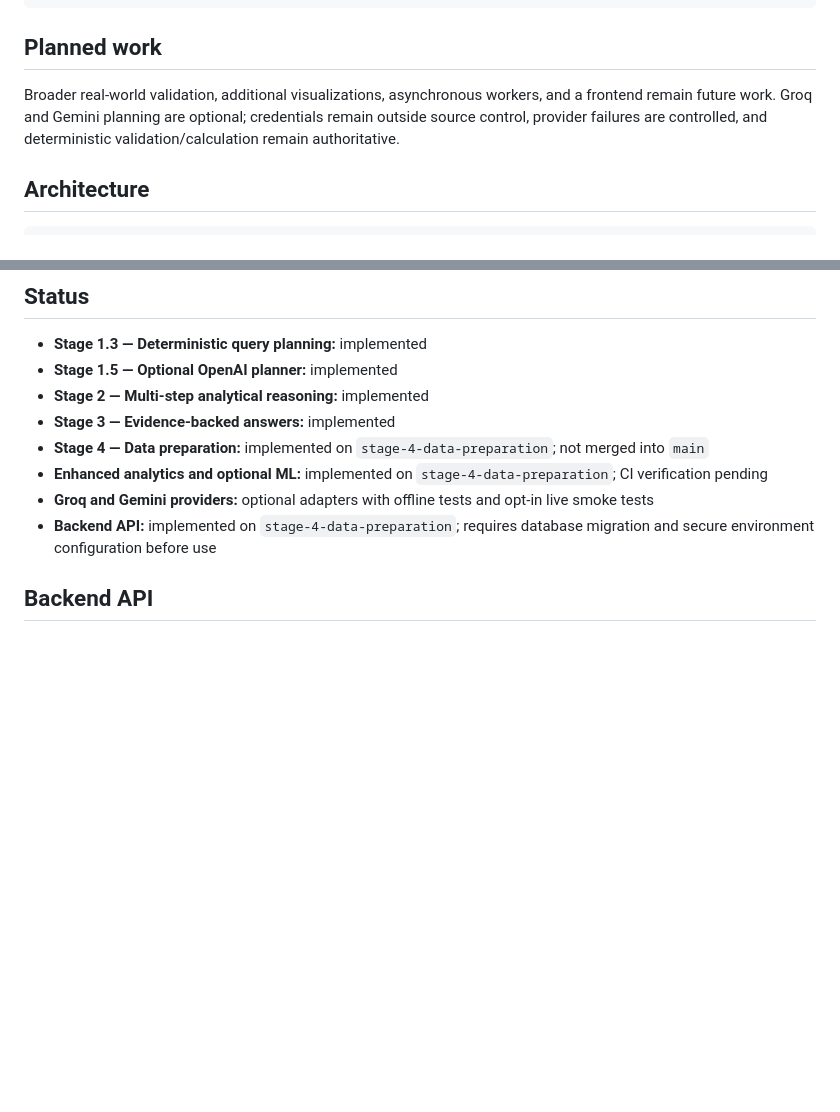
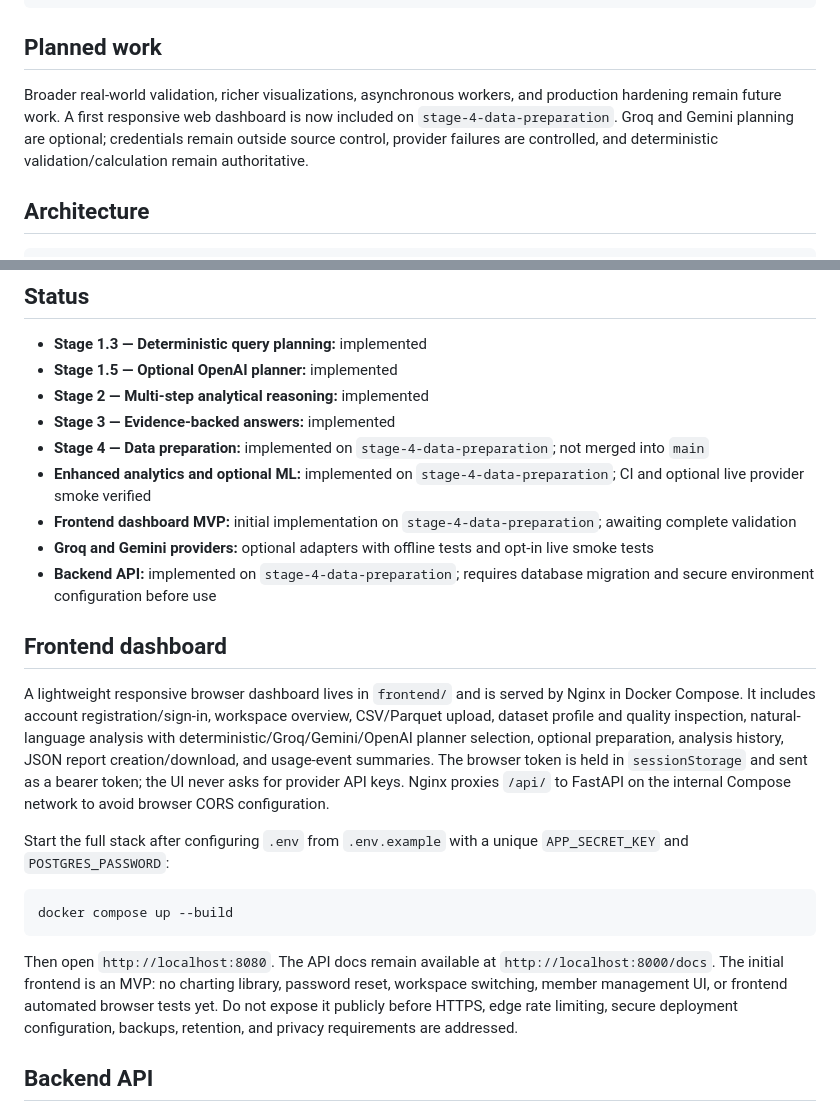
Before and after one commit to Megha-2-Paul/ai-data-analyst-agent, a Markdown page: README.md, 2 parts joined by grey strips. GitHub-like rendering; blank space fills up the shorter version.

Commit message:
docs(frontend): document dashboard MVP and startup

```diff
--- a/README.md
+++ b/README.md
@@ -133,7 +133,7 @@ data-analyst ask data/raw/yellow_tripdata_2025-01.parquet "What is the average f
 
 ## Planned work
 
-Broader real-world validation, additional visualizations, asynchronous workers, and a frontend remain future work. Groq and Gemini planning are optional; credentials remain outside source control, provider failures are controlled, and deterministic validation/calculation remain authoritative.
+Broader real-world validation, richer visualizations, asynchronous workers, and production hardening remain future work. A first responsive web dashboard is now included on `stage-4-data-preparation`. Groq and Gemini planning are optional; credentials remain outside source control, provider failures are controlled, and deterministic validation/calculation remain authoritative.
 
 ## Architecture
 
@@ -182,10 +182,23 @@ This repository is developed incrementally. Review the [Development Workflow](do
 - **Stage 2 — Multi-step analytical reasoning:** implemented
 - **Stage 3 — Evidence-backed answers:** implemented
 - **Stage 4 — Data preparation:** implemented on `stage-4-data-preparation`; not merged into `main`
-- **Enhanced analytics and optional ML:** implemented on `stage-4-data-preparation`; CI verification pending
+- **Enhanced analytics and optional ML:** implemented on `stage-4-data-preparation`; CI and optional live provider smoke verified
+- **Frontend dashboard MVP:** initial implementation on `stage-4-data-preparation`; awaiting complete validation
 - **Groq and Gemini providers:** optional adapters with offline tests and opt-in live smoke tests
 - **Backend API:** implemented on `stage-4-data-preparation`; requires database migration and secure environment configuration before use
 
+
+## Frontend dashboard
+
+A lightweight responsive browser dashboard lives in `frontend/` and is served by Nginx in Docker Compose. It includes account registration/sign-in, workspace overview, CSV/Parquet upload, dataset profile and quality inspection, natural-language analysis with deterministic/Groq/Gemini/OpenAI planner selection, optional preparation, analysis history, JSON report creation/download, and usage-event summaries. The browser token is held in `sessionStorage` and sent as a bearer token; the UI never asks for provider API keys. Nginx proxies `/api/` to FastAPI on the internal Compose network to avoid browser CORS configuration.
+
+Start the full stack after configuring `.env` from `.env.example` with a unique `APP_SECRET_KEY` and `POSTGRES_PASSWORD`:
+
+~~~bash
+docker compose up --build
+~~~
+
+Then open `http://localhost:8080`. The API docs remain available at `http://localhost:8000/docs`. The initial frontend is an MVP: no charting library, password reset, workspace switching, member management UI, or frontend automated browser tests yet. Do not expose it publicly before HTTPS, edge rate limiting, secure deployment configuration, backups, retention, and privacy requirements are addressed.
 
 ## Backend API
 
```
